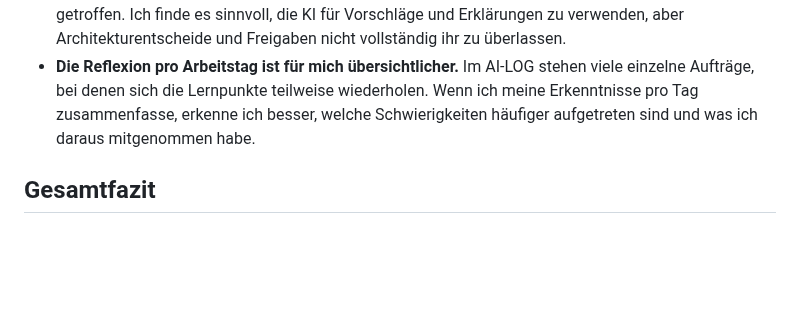
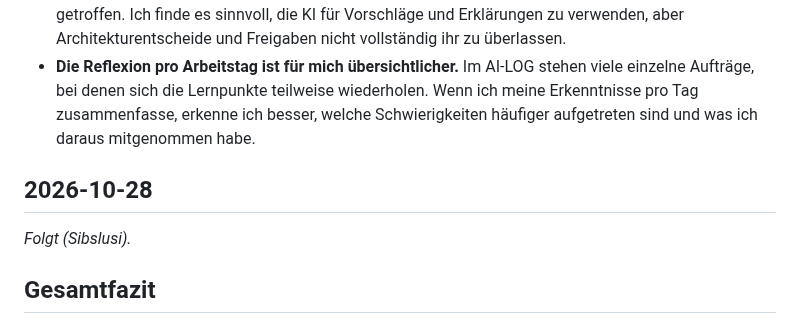
Before and after one commit to sibslusi/Project-AIAssisted, a Markdown page: docs/ERKENNTNISSE.md, the part around the change. Drawn GitHub-style; blank space fills up the shorter version.

```diff
--- a/docs/ERKENNTNISSE.md
+++ b/docs/ERKENNTNISSE.md
@@ -65,6 +65,10 @@ An diesem Tag ging es darum, die letzten gefundenen Fehler zu korrigieren, versc
 - **Wichtige Entscheidungen möchte ich selbst treffen.** Beim Abschluss von Phase 5 und bei ADR-007 wurden mir verschiedene Möglichkeiten erklärt. Die endgültige Entscheidung habe ich selbst getroffen. Ich finde es sinnvoll, die KI für Vorschläge und Erklärungen zu verwenden, aber Architekturentscheide und Freigaben nicht vollständig ihr zu überlassen.
 - **Die Reflexion pro Arbeitstag ist für mich übersichtlicher.** Im AI-LOG stehen viele einzelne Aufträge, bei denen sich die Lernpunkte teilweise wiederholen. Wenn ich meine Erkenntnisse pro Tag zusammenfasse, erkenne ich besser, welche Schwierigkeiten häufiger aufgetreten sind und was ich daraus mitgenommen habe.
 
+## 2026-10-28
+
+_Folgt (Sibslusi)._
+
 ## Gesamtfazit
 
 ### Meine fünf wichtigsten Erkenntnisse
```
Also changed, not shown: docs/AI-LOG.md (+1 -1 lines).
